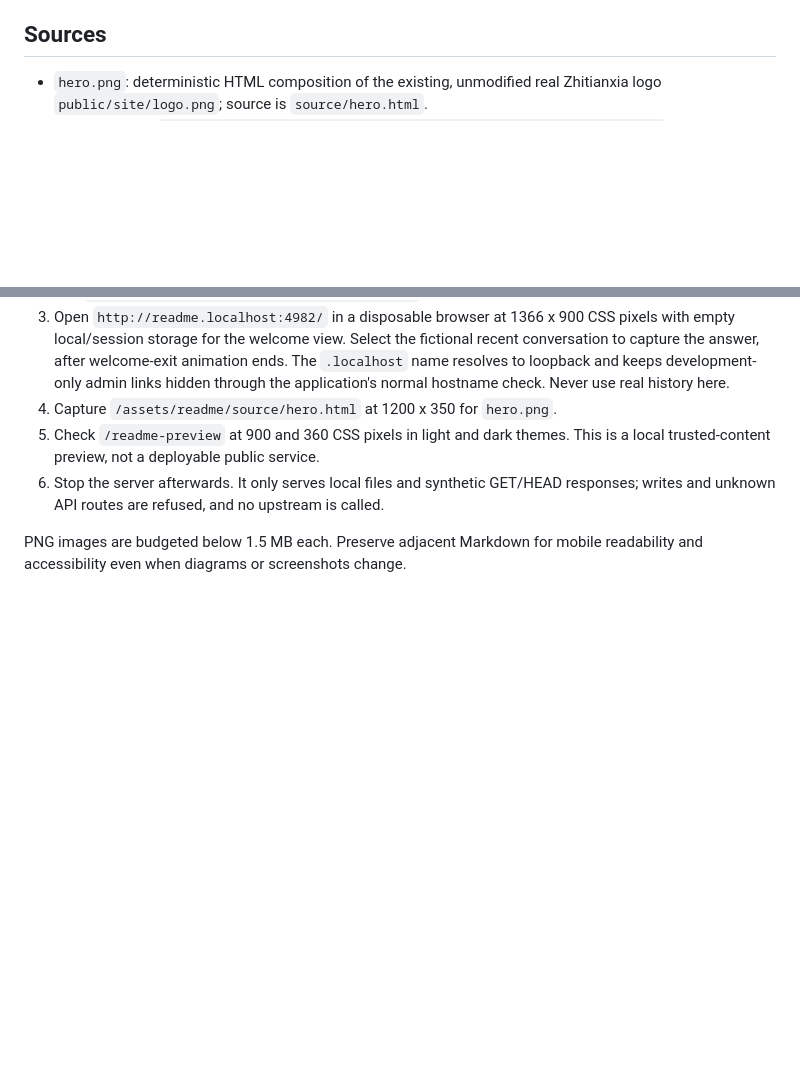
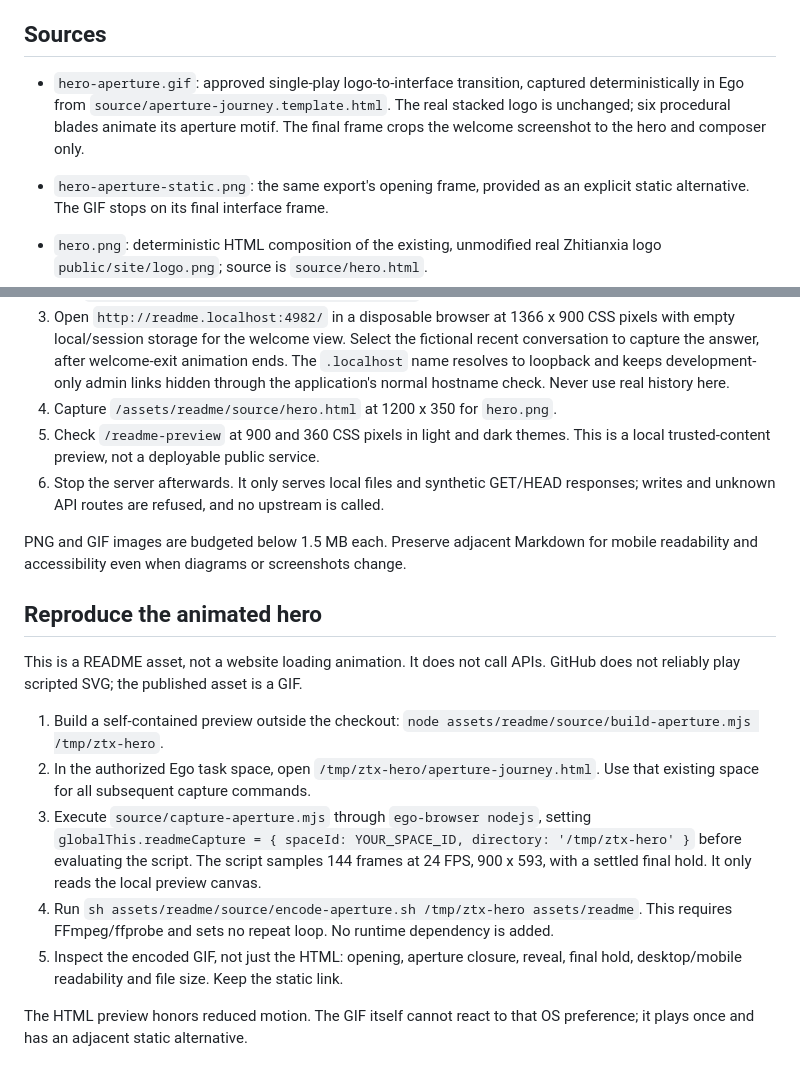
Before and after one commit to 19Chris19/explorer-ai-qa-demo, a Markdown page: assets/readme/ASSETS.md, 2 parts joined by grey strips. GitHub-like rendering; blank space fills up the shorter version.

```diff
--- a/assets/readme/ASSETS.md
+++ b/assets/readme/ASSETS.md
@@ -4,6 +4,13 @@ Updated 2026-10-15 for website v0.4.1 / Provider v0.6.1.
 Frontend source revision: `478e46d3d081cced90cedf1f2f1e3d392d8525a8`.
 
 ## Sources
+
+- `hero-aperture.gif`: approved single-play logo-to-interface transition, captured
+  deterministically in Ego from `source/aperture-journey.template.html`. The real
+  stacked logo is unchanged; six procedural blades animate its aperture motif.
+  The final frame crops the welcome screenshot to the hero and composer only.
+- `hero-aperture-static.png`: the same export's opening frame, provided as an
+  explicit static alternative. The GIF stops on its final interface frame.
 
 - `hero.png`: deterministic HTML composition of the existing, unmodified real
   Zhitianxia logo `public/site/logo.png`; source is `source/hero.html`.
@@ -34,5 +41,26 @@ with HTTP 503 and provided no recommendation.
 6. Stop the server afterwards. It only serves local files and synthetic GET/HEAD
    responses; writes and unknown API routes are refused, and no upstream is called.
 
-PNG images are budgeted below 1.5 MB each. Preserve adjacent Markdown for mobile
+PNG and GIF images are budgeted below 1.5 MB each. Preserve adjacent Markdown for mobile
 readability and accessibility even when diagrams or screenshots change.
+
+## Reproduce the animated hero
+
+This is a README asset, not a website loading animation. It does not call APIs.
+GitHub does not reliably play scripted SVG; the published asset is a GIF.
+
+1. Build a self-contained preview outside the checkout:
+   `node assets/readme/source/build-aperture.mjs /tmp/ztx-hero`.
+2. In the authorized Ego task space, open `/tmp/ztx-hero/aperture-journey.html`.
+   Use that existing space for all subsequent capture commands.
+3. Execute `source/capture-aperture.mjs` through `ego-browser nodejs`, setting
+   `globalThis.readmeCapture = { spaceId: YOUR_SPACE_ID, directory: '/tmp/ztx-hero' }`
+   before evaluating the script. The script samples 144 frames at 24 FPS, 900 x 593,
+   with a settled final hold. It only reads the local preview canvas.
+4. Run `sh assets/readme/source/encode-aperture.sh /tmp/ztx-hero assets/readme`.
+   This requires FFmpeg/ffprobe and sets no repeat loop. No runtime dependency is added.
+5. Inspect the encoded GIF, not just the HTML: opening, aperture closure, reveal,
+   final hold, desktop/mobile readability and file size. Keep the static link.
+
+The HTML preview honors reduced motion. The GIF itself cannot react to that OS
+preference; it plays once and has an adjacent static alternative.
```
Also changed, not shown: other parts of assets/readme/ASSETS.md (+1 -1 lines), .planning/changes/DOCS-20261016-EXPLORER-HERO-MOTION.md (added, +33 -0 lines), README.md (+3 -1 lines), assets/readme/hero-aperture-static.png (added), 7 other files.
